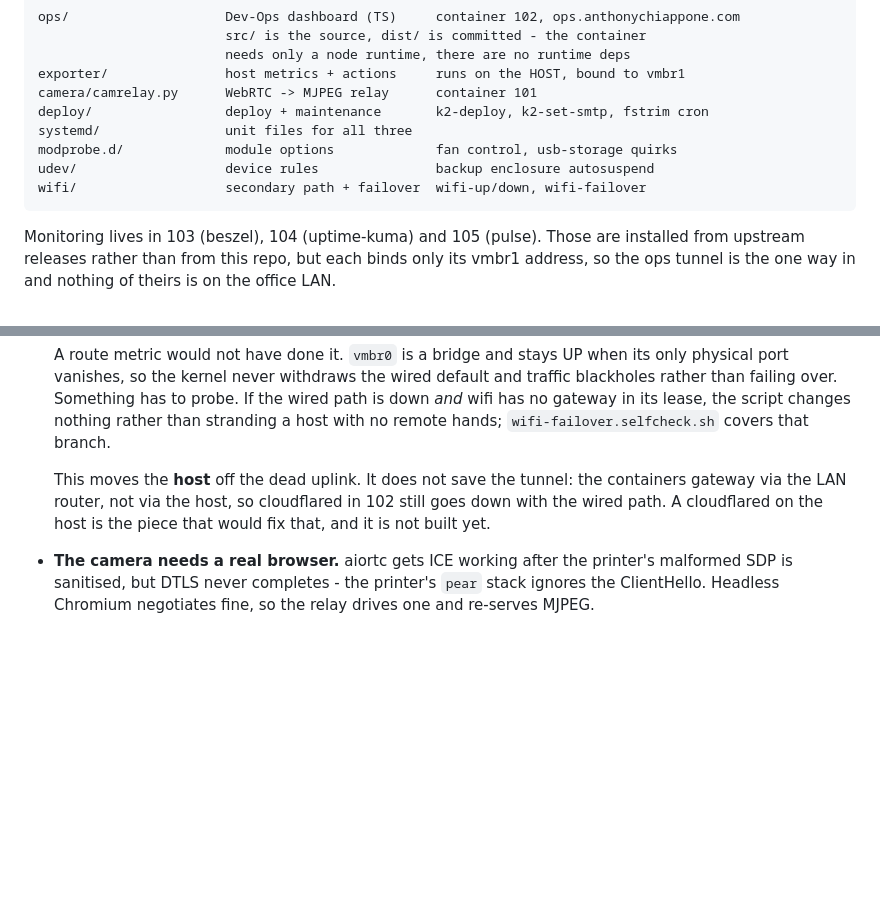
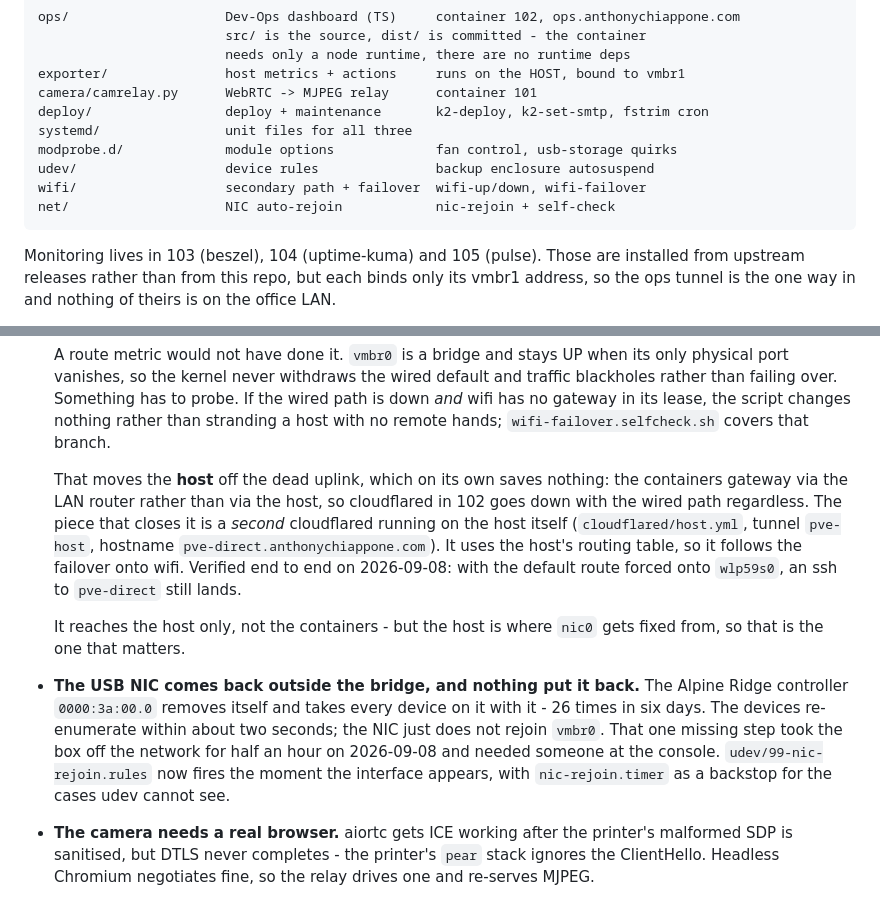
Before and after one commit to achiappone/pve-stack, a Markdown page: README.md, 2 parts joined by grey strips. GitHub-like rendering; blank space fills up the shorter version.

Commit message:
Document the host lifeline and the NIC auto-rejoin

```diff
--- a/README.md
+++ b/README.md
@@ -18,6 +18,7 @@ laptop that has already powered itself off unexpectedly once.
     modprobe.d/             module options             fan control, usb-storage quirks
     udev/                   device rules               backup enclosure autosuspend
     wifi/                   secondary path + failover  wifi-up/down, wifi-failover
+    net/                    NIC auto-rejoin            nic-rejoin + self-check
 
 Monitoring lives in 103 (beszel), 104 (uptime-kuma) and 105 (pulse). Those are
 installed from upstream releases rather than from this repo, but each binds only
@@ -80,10 +81,25 @@ against `EXPORTER_ALLOW` (102 alone) rather than trusting the bridge.
   script changes nothing rather than stranding a host with no remote hands;
   `wifi-failover.selfcheck.sh` covers that branch.
 
-  This moves the **host** off the dead uplink. It does not save the tunnel: the
-  containers gateway via the LAN router, not via the host, so cloudflared in 102
-  still goes down with the wired path. A cloudflared on the host is the piece
-  that would fix that, and it is not built yet.
+  That moves the **host** off the dead uplink, which on its own saves nothing:
+  the containers gateway via the LAN router rather than via the host, so
+  cloudflared in 102 goes down with the wired path regardless. The piece that
+  closes it is a *second* cloudflared running on the host itself
+  (`cloudflared/host.yml`, tunnel `pve-host`, hostname
+  `pve-direct.anthonychiappone.com`). It uses the host's routing table, so it
+  follows the failover onto wifi. Verified end to end on 2026-09-08: with the
+  default route forced onto `wlp59s0`, an ssh to `pve-direct` still lands.
+
+  It reaches the host only, not the containers - but the host is where `nic0`
+  gets fixed from, so that is the one that matters.
+
+* **The USB NIC comes back outside the bridge, and nothing put it back.** The
+  Alpine Ridge controller `0000:3a:00.0` removes itself and takes every device
+  on it with it - 26 times in six days. The devices re-enumerate within about
+  two seconds; the NIC just does not rejoin `vmbr0`. That one missing step took
+  the box off the network for half an hour on 2026-09-08 and needed someone at
+  the console. `udev/99-nic-rejoin.rules` now fires the moment the interface
+  appears, with `nic-rejoin.timer` as a backstop for the cases udev cannot see.
 * **The camera needs a real browser.** aiortc gets ICE working after the
   printer's malformed SDP is sanitised, but DTLS never completes - the
   printer's `pear` stack ignores the ClientHello. Headless Chromium negotiates
```
